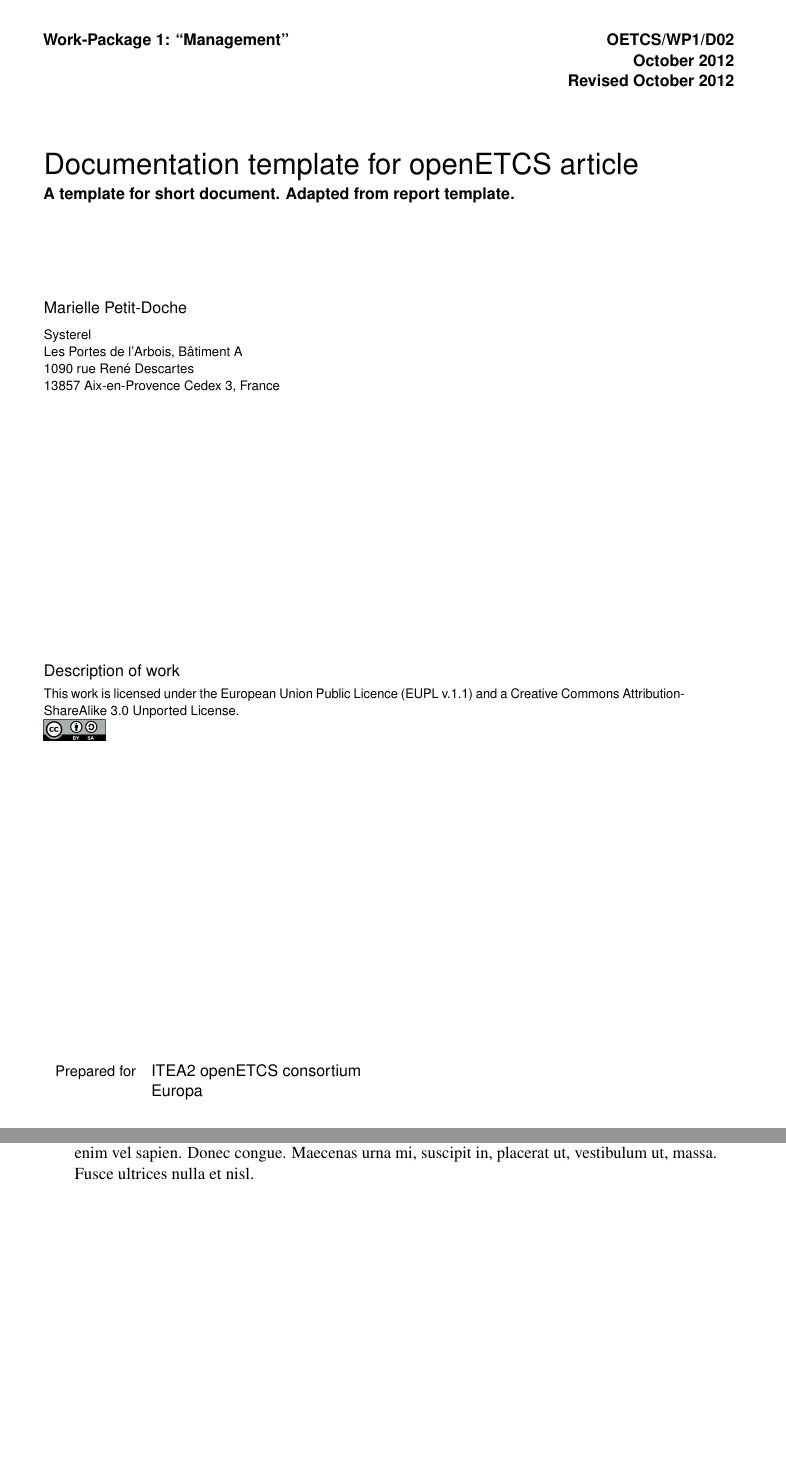
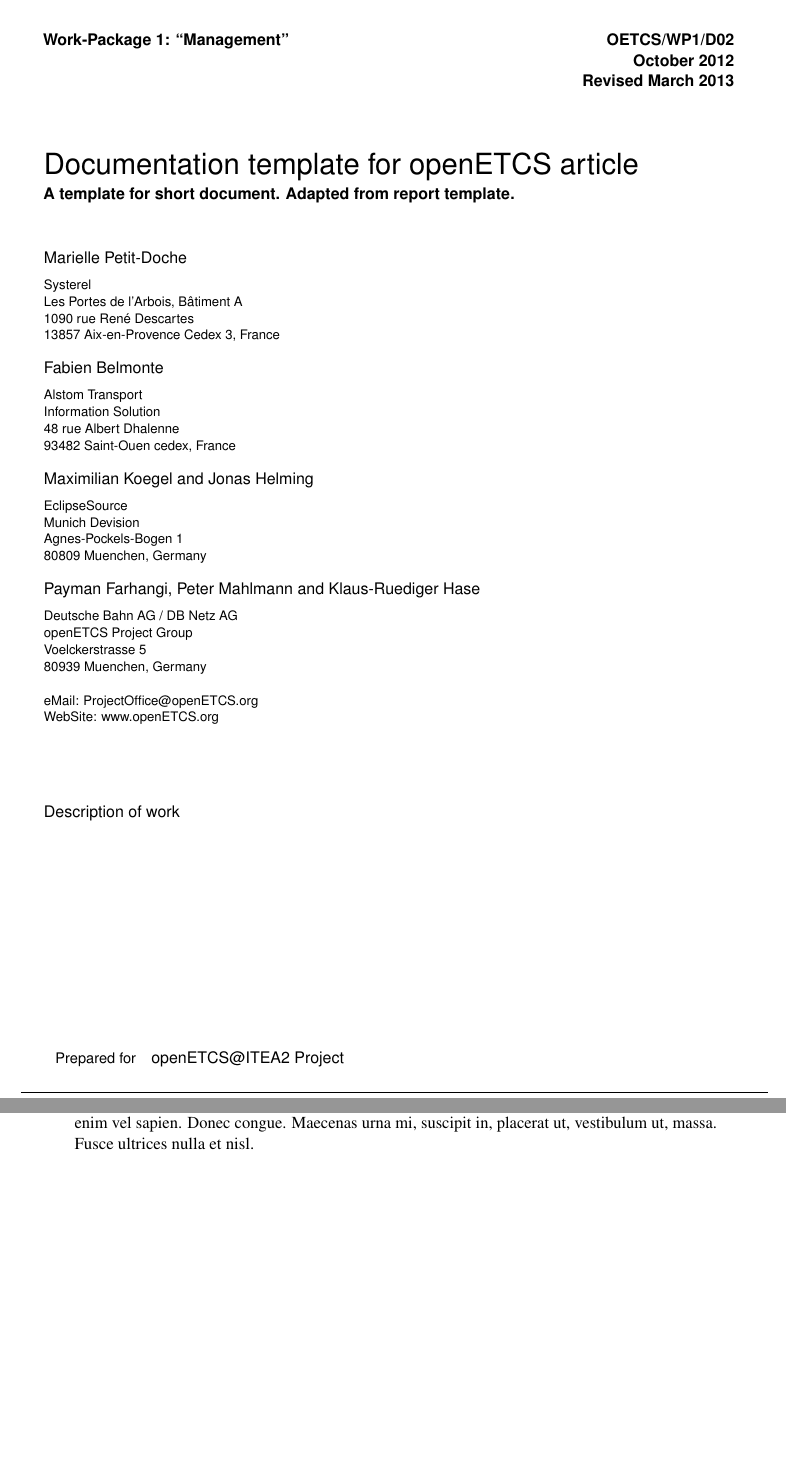
Before and after one commit to openETCS/ecosystem, a LaTeX document (openETCS_LateX_templates/sample_article.tex, which reads openETCS_LateX_templates/template/openetcs_article.cls, openETCS_LateX_templates/template/openetcs_report.cls): two parts of pages 3 and 4 of 12 before the commit and two parts of pages 3 and 4 of 13 after it, joined at a grey line, cut so that both start at the same text. Compiled offline with pdfLaTeX.

Commit message:
updated layout of article and minor changes in report

```diff
--- a/openETCS_LateX_templates/sample_article.tex
+++ b/openETCS_LateX_templates/sample_article.tex
@@ -34,6 +34,30 @@
   Les Portes de l’Arbois, Bâtiment A \\
   1090 rue René Descartes \\
   13857 Aix-en-Provence Cedex 3, France}
+
+\author{Fabien~Belmonte}
+
+\affiliation{Alstom Transport\\
+  Information Solution\\
+  48 rue Albert Dhalenne\\
+  93482 Saint-Ouen cedex, France}
+
+\author{Maximilian Koegel \and Jonas Helming}
+
+\affiliation{EclipseSource\\
+  Munich Devision \\
+  Agnes-Pockels-Bogen 1\\
+  80809 Muenchen, Germany}
+
+\author{Payman Farhangi, Peter Mahlmann \and Klaus-Ruediger Hase}
+
+\affiliation{Deutsche Bahn AG / DB Netz AG\\
+  openETCS Project Group \\
+  Voelckerstrasse 5\\
+  80939 Muenchen, Germany \\
+  \\
+  eMail: ProjectOffice@openETCS.org \\
+  WebSite: www.openETCS.org}
 
 
 % define the coverart
--- a/openETCS_LateX_templates/template/openetcs_article.cls
+++ b/openETCS_LateX_templates/template/openetcs_article.cls
@@ -46,7 +46,7 @@ openETCS project ]
 \def\@distributionfont{%
   \sffamily\fontseries{k}\fontsize{9pt}{11pt}\selectfont}
 \def\@eqtagfont{\sffamily\bfseries\footnotesize}
-\RequirePackage[a4paper, top=1in, bottom=0.7in,
+\RequirePackage[a4paper, top=1in, bottom=1.0in,
   left=1.25in, right=1.25in]{geometry}
 \setlength{\parindent}{0pt}
 \setlength{\parskip}{\baselineskip}
@@ -77,14 +77,15 @@ openETCS project ]
 \raggedbottom
 \RequirePackage{fancyhdr}
 \renewcommand{\headrulewidth}{0.5pt}
-\renewcommand{\footrulewidth}{0pt}
+\renewcommand{\footrulewidth}{0.5pt}
 \fancyhfoffset{35pt}
 \pagestyle{fancy}
 \lhead{\textsf{\textbf{\footnotesize\@reportnum}}}
 \rhead{\textsf{\textbf{\footnotesize\thepage}}}
 \chead{}
 \lfoot{}
-\cfoot{\color{blue}\textsf{\textbf{\textit{openETCS}}}\color{black}\IsLicensedUnderCC{ - \includegraphics[width=3em]{ccbysa.png}}}
+\cfoot{\scriptsize \textit{This work is licensed under the "openETCS Open License Terms" (oOLT).}}
+%\cfoot{\color{blue}\textsf{\textbf{\textit{openETCS}}}\color{black}\IsLicensedUnderCC{ - \includegraphics[width=3em]{ccbysa.png}}}
 \rfoot{}
 \newif\if@frontmatter
 \@frontmatterfalse
@@ -177,10 +178,9 @@ openETCS project ]
 \def\reporttype#1{\gdef\@reporttype{#1}}
 \reporttype{}
 \def\distribution#1{\gdef\@distribution{#1}}
-\distribution{This work is licensed under the European Union Public Licence (EUPL v.1.1) and a Creative Commons
-  Attribution-ShareAlike 3.0 Unported License.\\ \includegraphics[width=40pt]{ccbysabig.png}}
+\distribution{This work is licensed under the "openETCS Open License Terms" (oOLT) dual Licensing:  \includegraphics[width=30pt]{oOLT.png}}
 \def\preparedfor#1{\gdef\@preparedfor{#1}}
-\preparedfor{ITEA2 openETCS consortium\\ Europa}
+\preparedfor{openETCS@ITEA2 Project}
 \def\contractnum#1{\gdef\@contractnum{#1}}
 \contractnum{}
 \def\monitoredby#1{\gdef\@monitoredby{#1}}
@@ -202,4 +202,3 @@ openETCS project ]
  \endlist\egroup}
       \long\def\disclaimer#1{\long\gdef\@disclaimer{#1}}
       \disclaimer{
-\textbf{This work is licensed under the European Union Public Licence (EUPL v.1.1) and a Creative Commons
@@ -303,7 +306,7 @@ TERMS AND CONDITIONS.
    \end{minipage}\rule[-2.7in]{\z@}{3.7in}\par
    \begin{minipage}{\textwidth}
      \@reporttype\par\vspace*{3\p@}%
-     {\IsLicensedUnderCC{\@distributionfont\@distribution\par}}%
+%     {\IsLicensedUnderCC{\@distributionfont\@distribution\par}}%
    \end{minipage}
  \end{@titlelist}%
   \vfill
--- a/openETCS_LateX_templates/template/openetcs_report.cls
+++ b/openETCS_LateX_templates/template/openetcs_report.cls
@@ -137,7 +137,7 @@ openETCS project based on ERDC class v1.1]
 \raggedbottom
 \RequirePackage{fancyhdr}
 \renewcommand{\headrulewidth}{0.5pt}
-\renewcommand{\footrulewidth}{0pt}
+\renewcommand{\footrulewidth}{0.5pt}
 \fancyhfoffset{35pt}
 \pagestyle{fancy}
 \lhead{\textsf{\textbf{\footnotesize\@reportnum}}}
@@ -146,7 +146,7 @@ openETCS project based on ERDC class v1.1]
 \lfoot{}
 %% \cfoot{\color{blue}\textsf{\textbf{\textit{openETCS}}}\color{black}
 %% \IsLicensedUnderCC{ - \includegraphics[width=3em]{oOLT.png}}}
-\cfoot{\small\textit{This work is licensed under the "openETCS Open License Terms" (oOLT) dual Licensing}}
+\cfoot{\scriptsize\textit{This work is licensed under the "openETCS Open License Terms" (oOLT).}}
 %% \includegraphics[width=30pt]{oOLT.png}}
 \rfoot{}
 \newif\if@frontmatter
@@ -368,7 +368,7 @@ TERMS AND CONDITIONS.
    \end{minipage}\rule[-2.7in]{\z@}{3.7in}\par
    \begin{minipage}{\textwidth}
      \@reporttype\par\vspace*{3\p@}%
-     {\IsLicensedUnderCC{\@distributionfont\@distribution\par}}%
+     %{\IsLicensedUnderCC{\@distributionfont\@distribution\par}}%
    \end{minipage}
  \end{@titlelist}%
   \vfill
```
Also changed, not shown: openETCS_LateX_templates/sample_article.pdf, openETCS_LateX_templates/sample_report.pdf, openETCS_LateX_templates/sample_article.tex (2 more changed lines), openETCS_LateX_templates/template/openetcs_article.cls (12 more changed lines), 1 other file.
